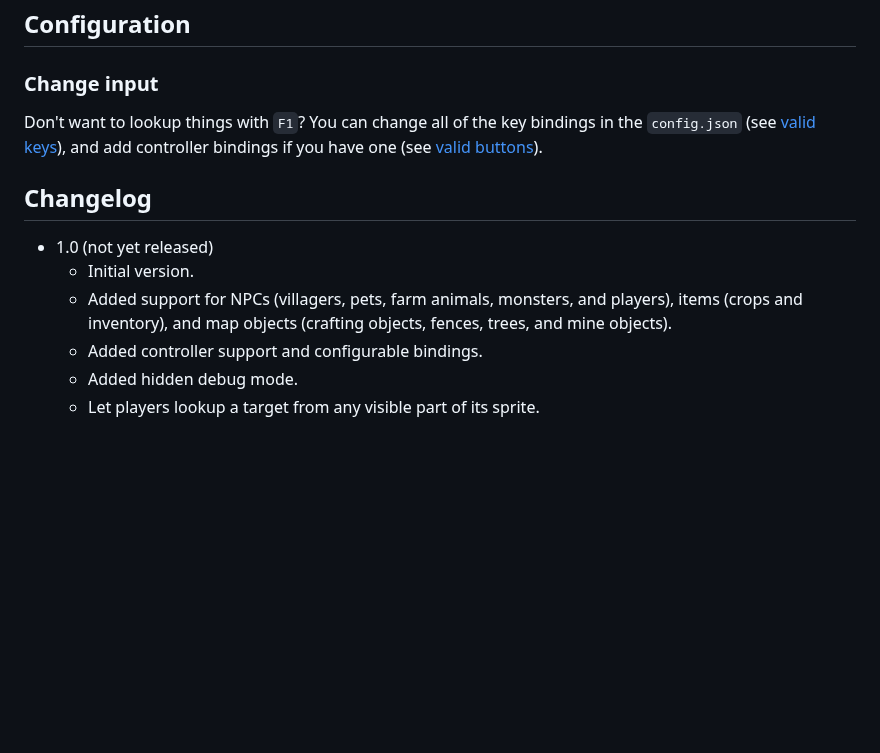
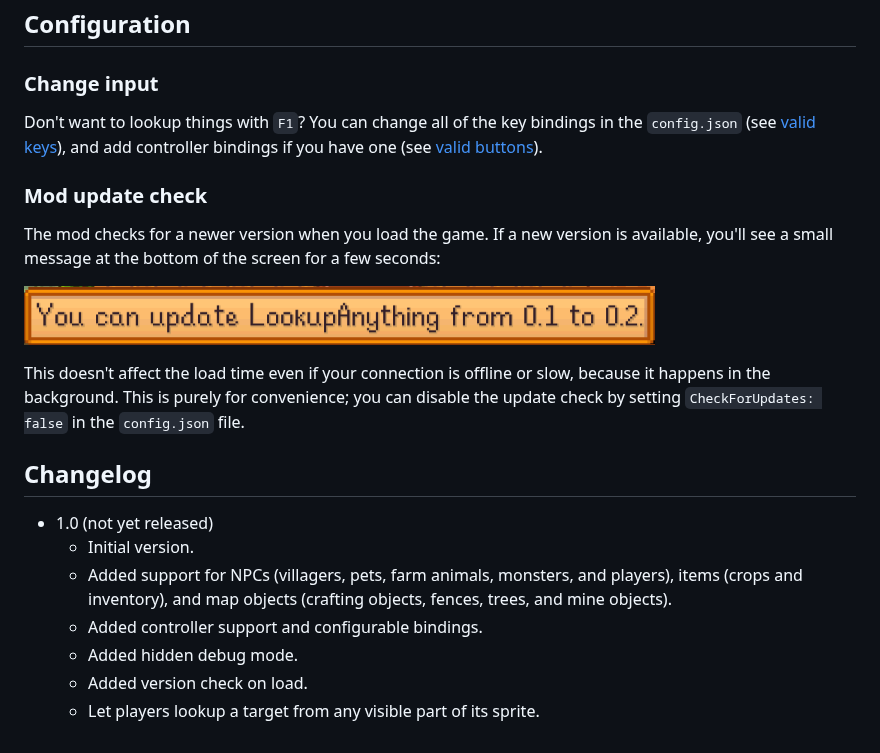
Before and after one commit to Pathoschild/StardewMods, a Markdown page: README.md, the part around the change. GitHub-like rendering; pictures changed too: screenshots/new-version-message.png (added); blank space fills up the shorter version.

Commit message:
notify player if there's a newer version available (configurable)

```diff
--- a/README.md
+++ b/README.md
@@ -46,6 +46,16 @@ Don't want to lookup things with `F1`? You can change all of the key bindings in
 `config.json` (see [valid keys](https://msdn.microsoft.com/en-us/library/microsoft.xna.framework.input.keys.aspx)),
 and add controller bindings if you have one (see [valid buttons](https://msdn.microsoft.com/en-us/library/microsoft.xna.framework.input.buttons.aspx)).
 
+### Mod update check
+The mod checks for a newer version when you load the game. If a new version is available, you'll
+see a small message at the bottom of the screen for a few seconds:
+
+![](screenshots/new-version-message.png)
+
+This doesn't affect the load time even if your connection is offline or slow, because it happens in
+the background. This is purely for convenience; you can disable the update check by setting
+`CheckForUpdates: false` in the `config.json` file.
+
 ## Changelog
 * 1.0 (not yet released)
   * Initial version.
@@ -53,4 +63,5 @@ and add controller bindings if you have one (see [valid buttons](https://msdn.mi
     inventory), and map objects (crafting objects, fences, trees, and mine objects).
   * Added controller support and configurable bindings.
   * Added hidden debug mode.
+  * Added version check on load.
   * Let players lookup a target from any visible part of its sprite.
```
Also changed, not shown: 7 other files.
